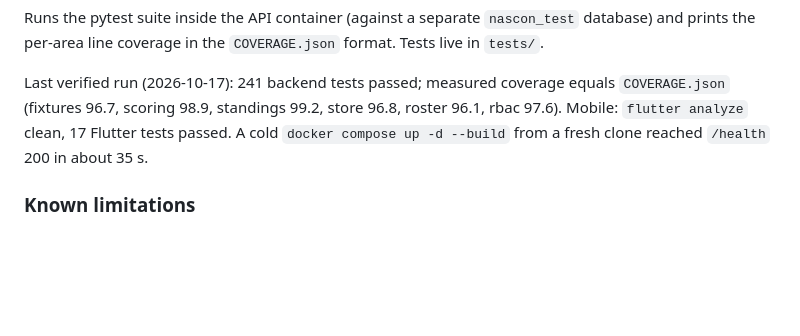
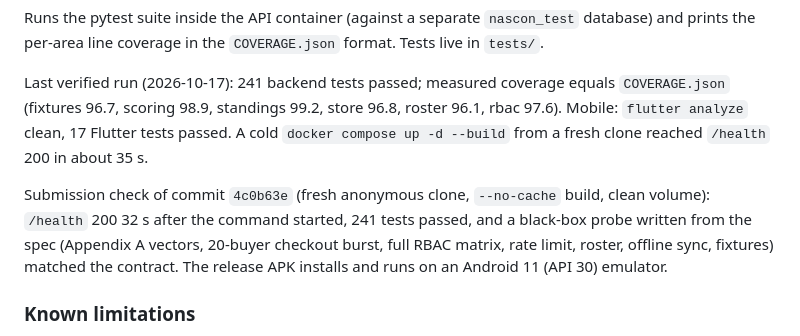
Before and after one commit to Syedalaiba-work/RESOLVEX, a Markdown page: README.md, the part around the change. GitHub-like rendering; blank space fills up the shorter version.

Commit message:
README: record submission verification of 4c0b63e from a fresh clone
Co-Authored-By: Claude Opus 5.5 <noreply@anthropic.com>

```diff
--- a/README.md
+++ b/README.md
@@ -46,6 +46,11 @@ Last verified run (2026-10-17): 241 backend tests passed; measured coverage equa
 clean, 17 Flutter tests passed. A cold `docker compose up -d --build` from a fresh clone reached
 `/health` 200 in about 35 s.
 
+Submission check of commit `4c0b63e` (fresh anonymous clone, `--no-cache` build, clean volume): `/health` 200
+32 s after the command started, 241 tests passed, and a black-box probe written from the spec (Appendix A
+vectors, 20-buyer checkout burst, full RBAC matrix, rate limit, roster, offline sync, fixtures) matched the
+contract. The release APK installs and runs on an Android 11 (API 30) emulator.
+
 ### Known limitations
 
 - Live score on the match screen refreshes by polling every 3 s; there is no WebSocket/SSE push channel.
```
